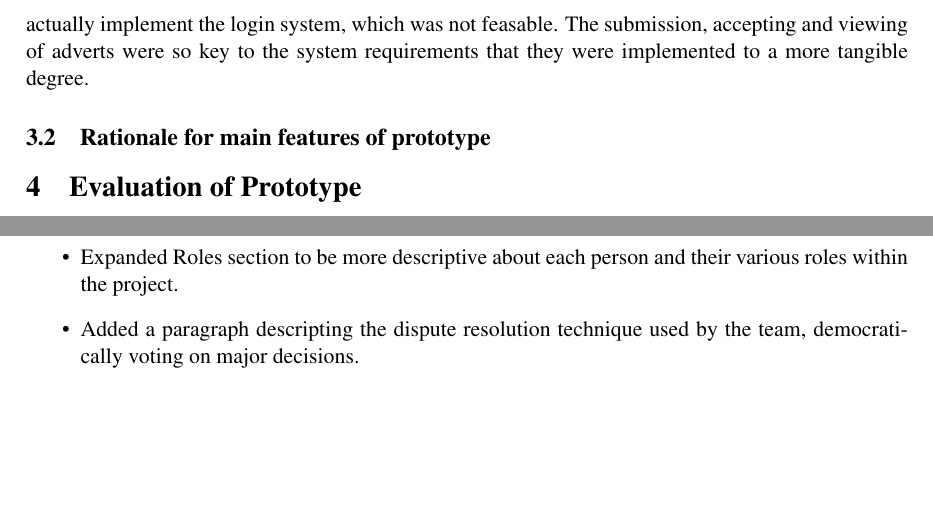
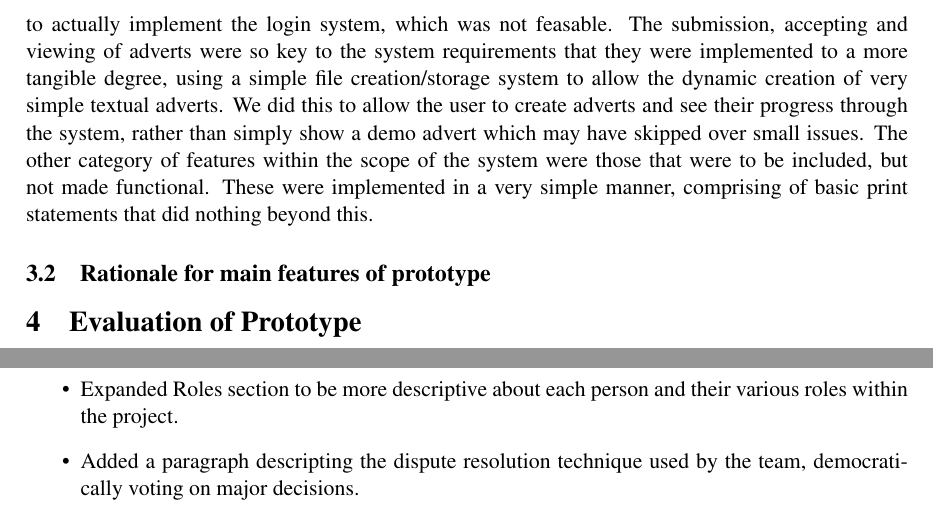
Before and after one commit to TeamW/Deliverable-4, a LaTeX document (d4.tex, which reads texfiles/prototypedesign.tex): two parts of pages 4 and 5 of 6, joined at a grey line, cut so that both start at the same text, the shorter picture padded with empty space. Compiled offline with pdfLaTeX.

Commit message:
Finalising prototype design.

```diff
--- a/texfiles/prototypedesign.tex
+++ b/texfiles/prototypedesign.tex
@@ -6,4 +6,8 @@ multiple types of user and so designed the system such that this is addressed im
 options that apply to them. In this way we show the way the eventual implementation will separate the users
 functionality without having to actually implement the login system, which was not feasable. The submission,
 accepting and viewing of adverts were so key to the system requirements that they were implemented to a
-more tangible degree.
+more tangible degree, using a simple file creation/storage system to allow the dynamic creation of very simple
+textual adverts. We did this to allow the user to create adverts and see their progress through the system, rather
+than simply show a demo advert which may have skipped over small issues. The other category of features
+within the scope of the system were those that were to be included, but not made functional. These were
+implemented in a very simple manner, comprising of basic print statements that did nothing beyond this.
```
